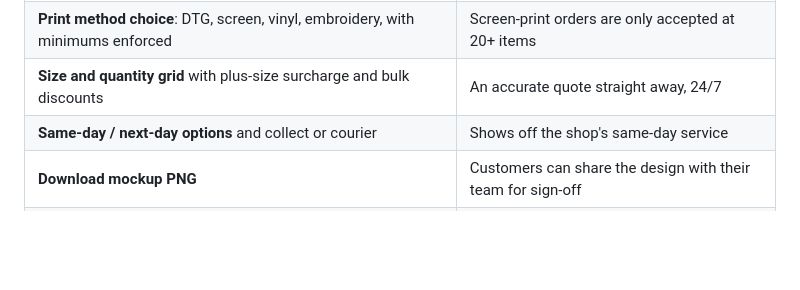
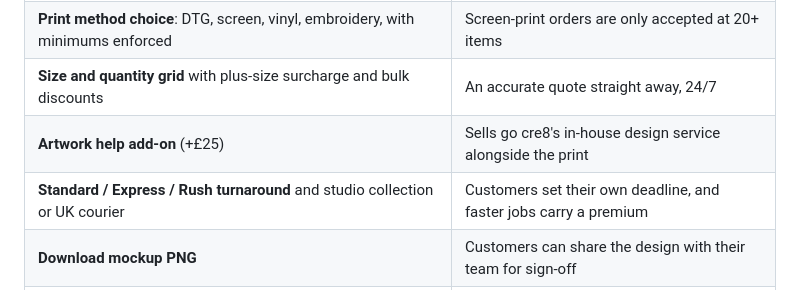
Before and after one commit to ijohndurkin-blip/printing-liverpool-design-studio, a Markdown page: README.md, the part around one of its changes. Drawn GitHub-style; blank space fills up the shorter version.

```diff
--- a/README.md
+++ b/README.md
@@ -26,7 +34,8 @@ printing for an AI summit.
 | **Automatic resolution (DPI) check** | Warns customers about blurry images before they order |
 | **Print method choice**: DTG, screen, vinyl, embroidery, with minimums enforced | Screen-print orders are only accepted at 20+ items |
 | **Size and quantity grid** with plus-size surcharge and bulk discounts | An accurate quote straight away, 24/7 |
-| **Same-day / next-day options** and collect or courier | Shows off the shop's same-day service |
+| **Artwork help add-on** (+£25) | Sells go cre8's in-house design service alongside the print |
+| **Standard / Express / Rush turnaround** and studio collection or UK courier | Customers set their own deadline, and faster jobs carry a premium |
 | **Download mockup PNG** | Customers can share the design with their team for sign-off |
 | **Order request** with a structured order record (JSON) and mockup | Gives the print team everything they need in one place |
 
```
Also changed, not shown: other parts of README.md (+13 -5 lines), docs/screenshot-desktop.png (added), docs/screenshot-mobile.png, docs/screenshot-order.png, 3 other files.
